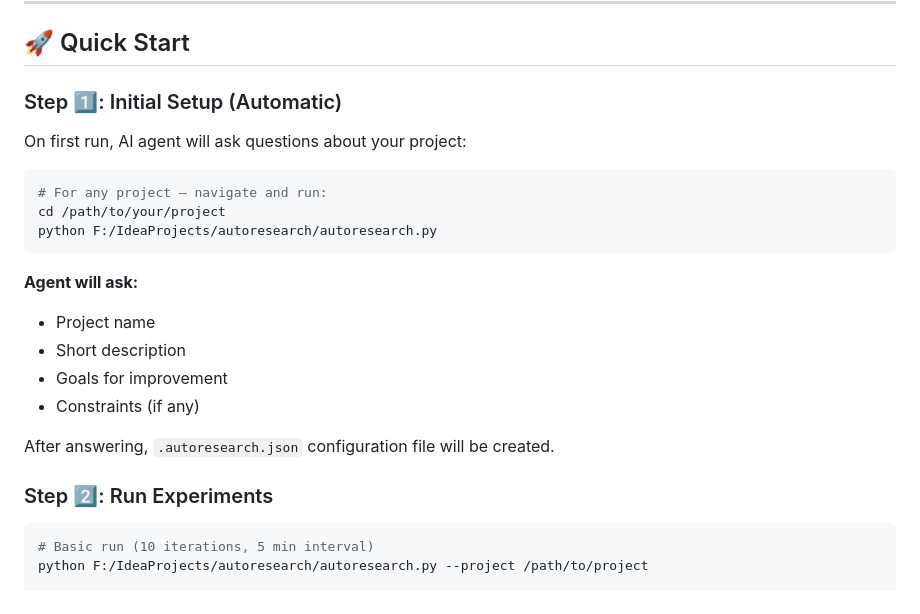
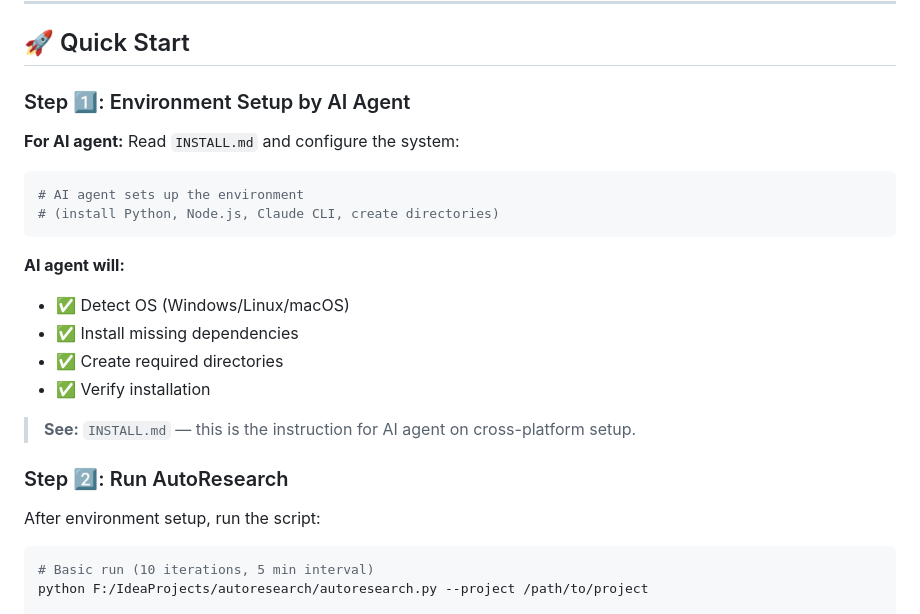
Before and after one commit to Liflex/ProjectEvolve, a Markdown page: README_EN.md, the part around the change. Rendered like a GitHub page.

````diff
--- a/README_EN.md
+++ b/README_EN.md
@@ -54,25 +54,26 @@
 
 ## 🚀 Quick Start
 
-### Step 1️⃣: Initial Setup (Automatic)
+### Step 1️⃣: Environment Setup by AI Agent
 
-On first run, AI agent will ask questions about your project:
+**For AI agent:** Read `INSTALL.md` and configure the system:
 
 ```bash
-# For any project — navigate and run:
-cd /path/to/your/project
-python F:/IdeaProjects/autoresearch/autoresearch.py
+# AI agent sets up the environment
+# (install Python, Node.js, Claude CLI, create directories)
 ```
 
-**Agent will ask:**
-- Project name
-- Short description
-- Goals for improvement
-- Constraints (if any)
+**AI agent will:**
+- ✅ Detect OS (Windows/Linux/macOS)
+- ✅ Install missing dependencies
+- ✅ Create required directories
+- ✅ Verify installation
 
-After answering, `.autoresearch.json` configuration file will be created.
+> **See:** `INSTALL.md` — this is the instruction for AI agent on cross-platform setup.
 
-### Step 2️⃣: Run Experiments
+### Step 2️⃣: Run AutoResearch
+
+After environment setup, run the script:
 
 ```bash
 # Basic run (10 iterations, 5 min interval)
````
Also changed, not shown: README.md (+13 -12 lines).
